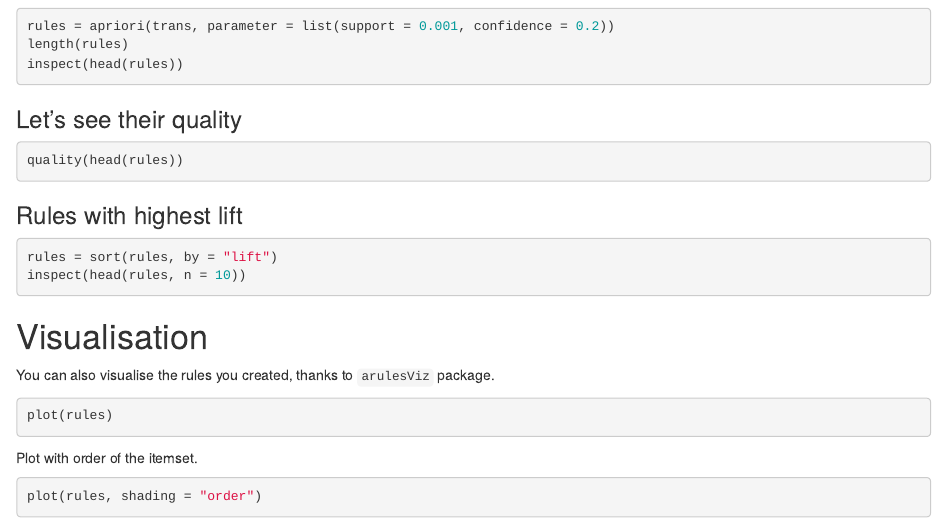
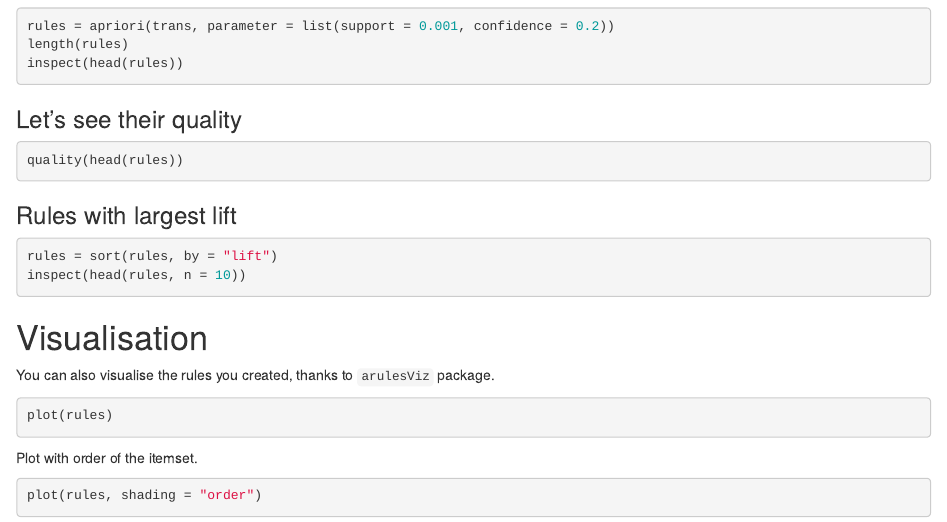
Before and after one commit to harshvardhaniimi/bzan-542, an R Markdown document (Association Mining LAB/2022_11_13_ARULES.Rmd): the page in a window 1100 px wide, from 5750 px down before the commit and from 5690 px down after it, so that both start at the same text. Rendered offline with R 4.5, knitr and Pandoc, with nearby package versions; the code chunks are not run, so their results and figures are left out; drawn as R Markdown's standard HTML page in place of the format the file asks for.

Commit message:
minor changes

````diff
--- a/Association Mining LAB/2022_11_13_ARULES.Rmd
+++ b/Association Mining LAB/2022_11_13_ARULES.Rmd
@@ -217,7 +217,7 @@ inspect(head(rules))
 quality(head(rules))
 ```
 
-### Rules with highest lift
+### Rules with largest lift
 
 ```{r}
 rules = sort(rules, by = "lift")
````
Also changed, not shown: Association Mining LAB/2022_11_13_ARULES.Rmd (2 more changed lines).
